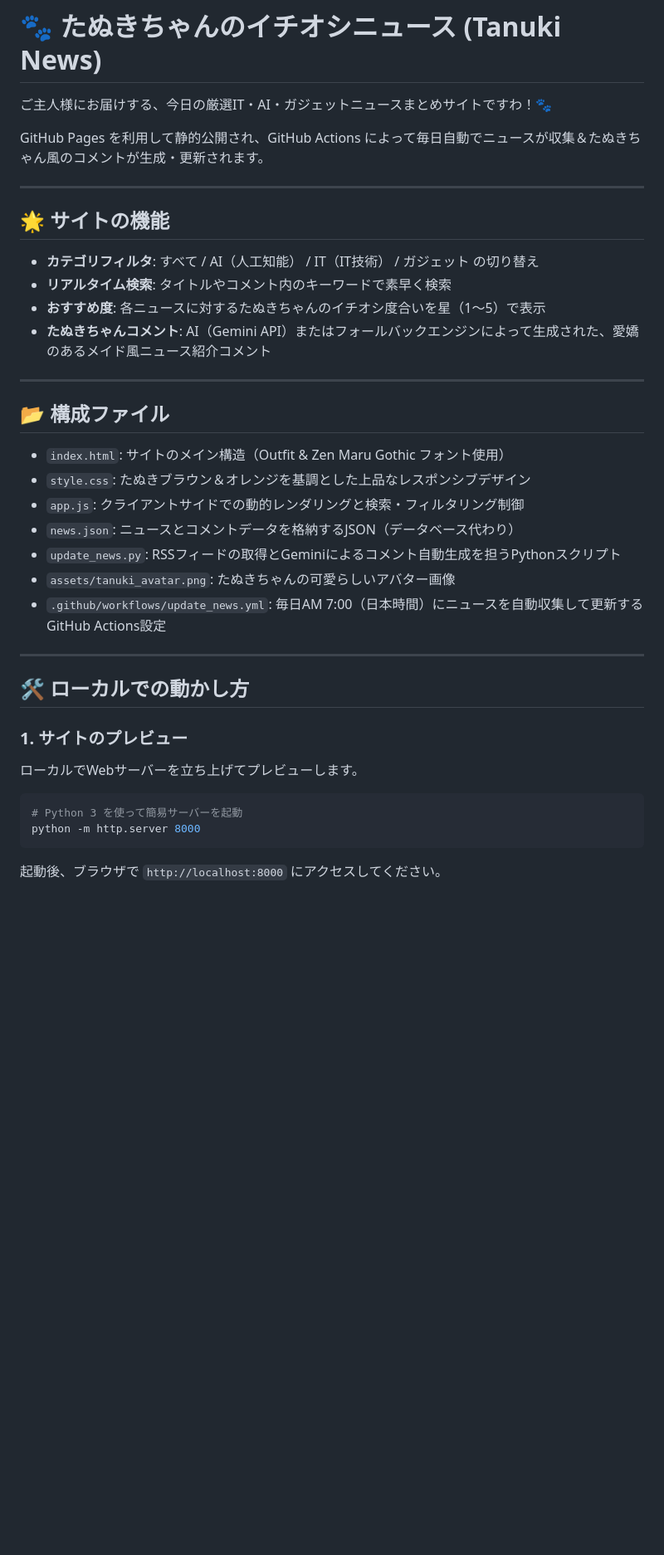
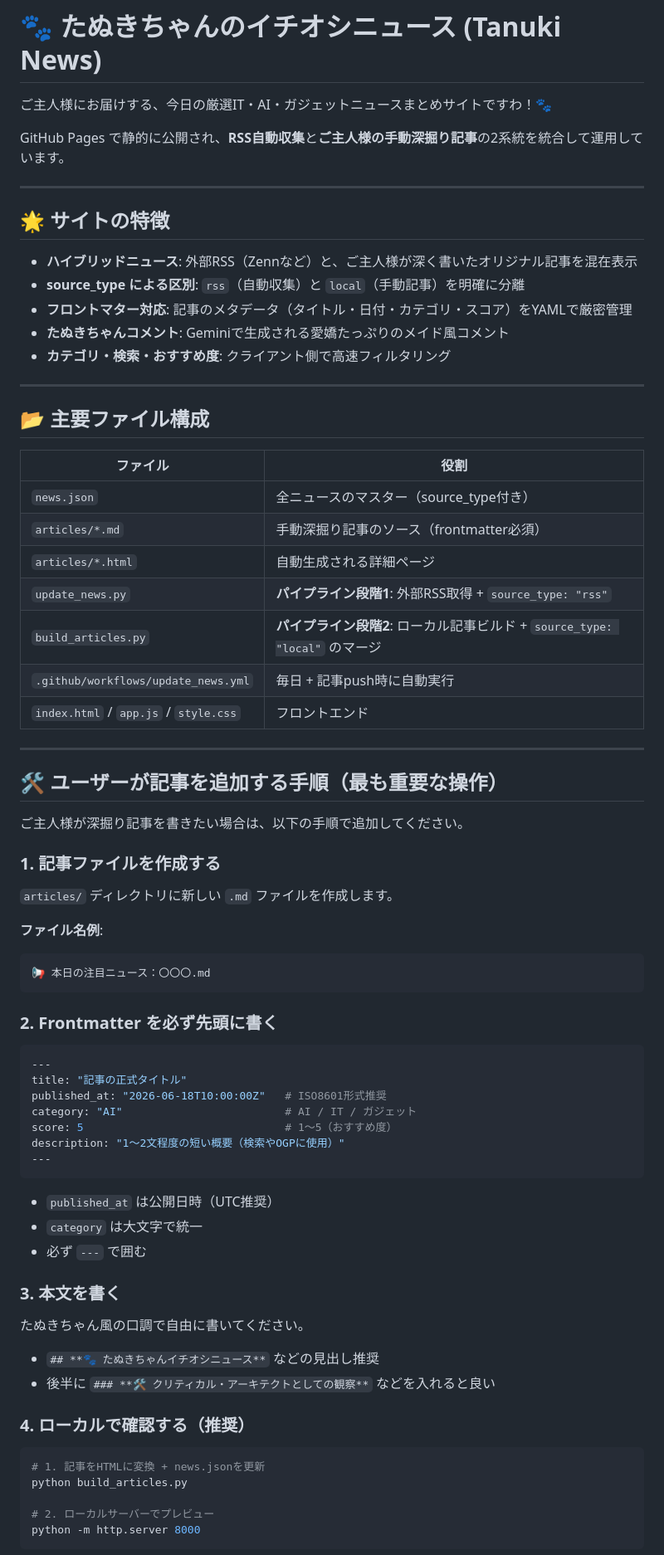
Before and after one commit to netwavers/tanuki-news, a Markdown page: README.md, the part around one of its changes. Shown at 83% size. Rendered like a GitHub page; blank space fills up the shorter version.

````diff
--- a/README.md
+++ b/README.md
@@ -2,39 +2,76 @@
 
 ご主人様にお届けする、今日の厳選IT・AI・ガジェットニュースまとめサイトですわ！🐾
 
-GitHub Pages を利用して静的公開され、GitHub Actions によって毎日自動でニュースが収集＆たぬきちゃん風のコメントが生成・更新されます。
+GitHub Pages で静的に公開され、**RSS自動収集**と**ご主人様の手動深掘り記事**の2系統を統合して運用しています。
 
 ---
 
-## 🌟 サイトの機能
+## 🌟 サイトの特徴
 
-- **カテゴリフィルタ**: すべて / AI（人工知能） / IT（IT技術） / ガジェット の切り替え
-- **リアルタイム検索**: タイトルやコメント内のキーワードで素早く検索
-- **おすすめ度**: 各ニュースに対するたぬきちゃんのイチオシ度合いを星（1〜5）で表示
-- **たぬきちゃんコメント**: AI（Gemini API）またはフォールバックエンジンによって生成された、愛嬌のあるメイド風ニュース紹介コメント
+- **ハイブリッドニュース**: 外部RSS（Zennなど）と、ご主人様が深く書いたオリジナル記事を混在表示
+- **source_type による区別**: `rss`（自動収集）と `local`（手動記事）を明確に分離
+- **フロントマター対応**: 記事のメタデータ（タイトル・日付・カテゴリ・スコア）をYAMLで厳密管理
+- **たぬきちゃんコメント**: Geminiで生成される愛嬌たっぷりのメイド風コメント
+- **カテゴリ・検索・おすすめ度**: クライアント側で高速フィルタリング
 
 ---
 
-## 📂 構成ファイル
+## 📂 主要ファイル構成
 
-- `index.html`: サイトのメイン構造（Outfit & Zen Maru Gothic フォント使用）
-- `style.css`: たぬきブラウン＆オレンジを基調とした上品なレスポンシブデザイン
-- `app.js`: クライアントサイドでの動的レンダリングと検索・フィルタリング制御
-- `news.json`: ニュースとコメントデータを格納するJSON（データベース代わり）
-- `update_news.py`: RSSフィードの取得とGeminiによるコメント自動生成を担うPythonスクリプト
-- `assets/tanuki_avatar.png`: たぬきちゃんの可愛らしいアバター画像
-- `.github/workflows/update_news.yml`: 毎日AM 7:00（日本時間）にニュースを自動収集して更新するGitHub Actions設定
+| ファイル | 役割 |
+|----------|------|
+| `news.json` | 全ニュースのマスター（source_type付き） |
+| `articles/*.md` | 手動深掘り記事のソース（frontmatter必須） |
+| `articles/*.html` | 自動生成される詳細ページ |
+| `update_news.py` | **パイプライン段階1**: 外部RSS取得 + `source_type: "rss"` |
+| `build_articles.py` | **パイプライン段階2**: ローカル記事ビルド + `source_type: "local"` のマージ |
+| `.github/workflows/update_news.yml` | 毎日 + 記事push時に自動実行 |
+| `index.html` / `app.js` / `style.css` | フロントエンド |
 
 ---
 
-## 🛠 ローカルでの動かし方
+## 🛠 ユーザーが記事を追加する手順（最も重要な操作）
 
-### 1. サイトのプレビュー
-ローカルでWebサーバーを立ち上げてプレビューします。
+ご主人様が深掘り記事を書きたい場合は、以下の手順で追加してください。
+
+### 1. 記事ファイルを作成する
+
+`articles/` ディレクトリに新しい `.md` ファイルを作成します。
+
+**ファイル名例**:
+```
+📢 本日の注目ニュース：〇〇〇.md
+```
+
+### 2. Frontmatter を必ず先頭に書く
+
+```yaml
+---
+title: "記事の正式タイトル"
+published_at: "2026-06-18T10:00:00Z"   # ISO8601形式推奨
+category: "AI"                         # AI / IT / ガジェット
+score: 5                               # 1〜5（おすすめ度）
+description: "1〜2文程度の短い概要（検索やOGPに使用）"
+---
+```
+
+- `published_at` は公開日時（UTC推奨）
+- `category` は大文字で統一
+- 必ず `---` で囲む
+
+### 3. 本文を書く
+
+たぬきちゃん風の口調で自由に書いてください。
+- `## **🐾 たぬきちゃんイチオシニュース**` などの見出し推奨
+- 後半に `### **🛠️ クリティカル・アーキテクトとしての観察**` などを入れると良い
+
+### 4. ローカルで確認する（推奨）
 
 ```bash
-# Python 3 を使って簡易サーバーを起動
+# 1. 記事をHTMLに変換 + news.jsonを更新
+python build_articles.py
+
+# 2. ローカルサーバーでプレビュー
 python -m http.server 8000
 ```
-起動後、ブラウザで `http://localhost:8000` にアクセスしてください。
 
````
Also changed, not shown: other parts of README.md (+88 -12 lines).
